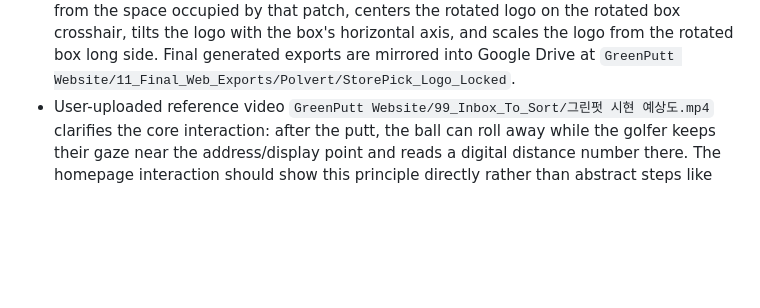
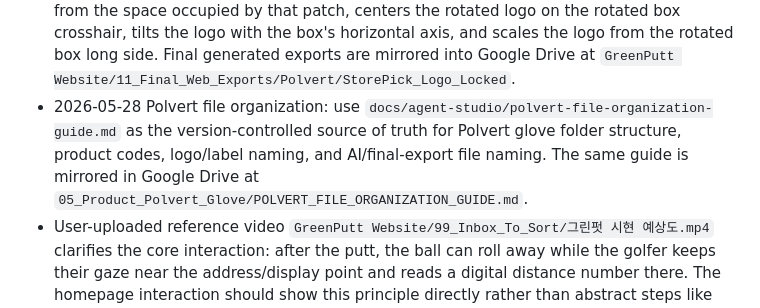
Before and after one commit to micaelclaw/greenputt-website-test, a Markdown page: PROJECT_BRIEF.md, the part around the change. Rendered like a GitHub page; blank space fills up the shorter version.

Commit message:
docs: add Polvert file organization guide

```diff
--- a/PROJECT_BRIEF.md
+++ b/PROJECT_BRIEF.md
@@ -165,6 +165,7 @@ Design specification:
 - Current prototype-selected web assets are documented in `docs/agent-studio/image-lab-log.md`. Local AI candidates were resized into `prototype/assets/greenputt-hero-signal.jpg`, `greenputt-system-closeup.jpg`, `greenputt-lineup-showcase.jpg`, `greenputt-polvert-showcase.jpg`, and `greenputt-putter-macro.jpg` for performance.
 - 2026-05-27 prototype refinement: Polvert homepage imagery should use the original Polvert glove and logo source files under `05_Product_Polvert_Glove/000.폴베르자료실` rather than generated GreenPutt-branded glove placeholders. The current local replacement asset is `prototype/assets/polvert-showcase-real.jpg`, with the logo copied as `prototype/assets/polvert-logo.png`.
 - 2026-05-27 Polvert StorePick correction: do not let AI invent the Polvert logo. Generate wearing/use shots with a blank black glove patch, then composite the actual `05_Product_Polvert_Glove/폴베르_로고.jpg` mark in white onto the patch. The logo should be rotated on the patch like the real microfiber right-hand glove reference, not placed upright. The active StorePick image is `prototype/assets/polvert/logo-locked-v10/polvert-storepick-logo-locked-10-homepage-hero.jpg`; the full reviewed set is in `prototype/assets/polvert/logo-locked-v10/`. The v10 set isolates the largest dark connected component as the actual patch, builds a minimum-area rotated bounding box from the space occupied by that patch, centers the rotated logo on the rotated box crosshair, tilts the logo with the box's horizontal axis, and scales the logo from the rotated box long side. Final generated exports are mirrored into Google Drive at `GreenPutt Website/11_Final_Web_Exports/Polvert/StorePick_Logo_Locked`.
+- 2026-05-28 Polvert file organization: use `docs/agent-studio/polvert-file-organization-guide.md` as the version-controlled source of truth for Polvert glove folder structure, product codes, logo/label naming, and AI/final-export file naming. The same guide is mirrored in Google Drive at `05_Product_Polvert_Glove/POLVERT_FILE_ORGANIZATION_GUIDE.md`.
 - User-uploaded reference video `GreenPutt Website/99_Inbox_To_Sort/그린펏 시현 예상도.mp4` clarifies the core interaction: after the putt, the ball can roll away while the golfer keeps their gaze near the address/display point and reads a digital distance number there. The homepage interaction should show this principle directly rather than abstract steps like stroke/measure/display/repeat.
 - Zero Head-Up principle demos should change phase only on hover, focus, or click, not while scrolling. The visual should keep the mat, putter, display box, and ball geometry consistent on mobile and desktop.
 - The hero should keep the golfer readable as a product-use scene: place copy on a calmer dark area of the image, avoid covering the putting posture, and let pointer-responsive signal motion imply repeated putts.
```
Also changed, not shown: docs/agent-studio/polvert-file-organization-guide.md (added, +489 -0 lines).
